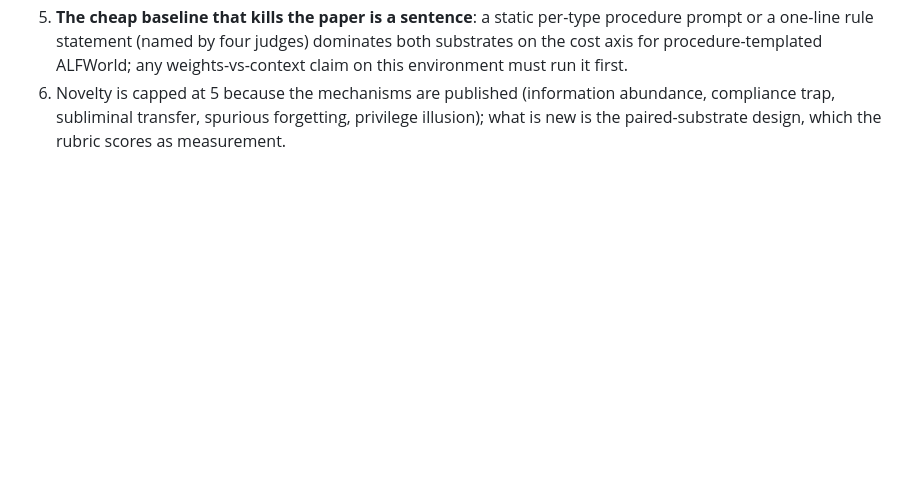
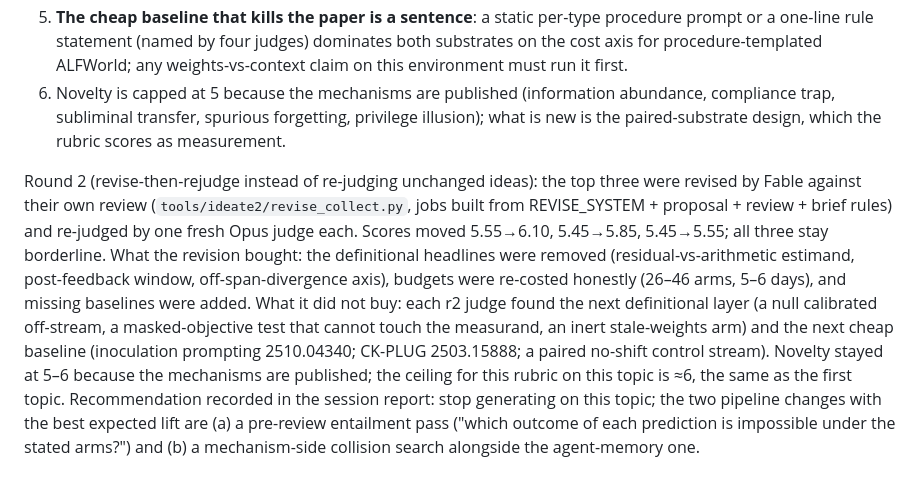
Before and after one commit to jeonnoin-alt/memory-substitution, a Markdown page: tools/ideate2/DESIGN.md, the part around the change. Rendered like a GitHub page; blank space fills up the shorter version.

Commit message:
DESIGN.md §10 round-2 outcome and recommendation; HANDOFF steps marked done
Co-Authored-By: Claude Fable 5.1 <noreply@anthropic.com>
Claude-Session: https://claude.ai/code/session_016czwWysAXCfV4XwSeFU8EA

```diff
--- a/tools/ideate2/DESIGN.md
+++ b/tools/ideate2/DESIGN.md
@@ -278,3 +278,15 @@ Structural findings across the 14 reviews (they repeat the previous round's, wit
    claim on this environment must run it first.
 6. Novelty is capped at 5 because the mechanisms are published (information abundance, compliance trap, subliminal transfer,
    spurious forgetting, privilege illusion); what is new is the paired-substrate design, which the rubric scores as measurement.
+
+Round 2 (revise-then-rejudge instead of re-judging unchanged ideas): the top three were revised by Fable against their own
+review (`tools/ideate2/revise_collect.py`, jobs built from REVISE_SYSTEM + proposal + review + brief rules) and re-judged by one
+fresh Opus judge each. Scores moved 5.55→6.10, 5.45→5.85, 5.45→5.55; all three stay borderline. What the revision bought:
+the definitional headlines were removed (residual-vs-arithmetic estimand, post-feedback window, off-span-divergence axis),
+budgets were re-costed honestly (26–46 arms, 5–6 days), and missing baselines were added. What it did not buy: each r2 judge
+found the next definitional layer (a null calibrated off-stream, a masked-objective test that cannot touch the measurand,
+an inert stale-weights arm) and the next cheap baseline (inoculation prompting 2510.04340; CK-PLUG 2503.15888; a paired
+no-shift control stream). Novelty stayed at 5–6 because the mechanisms are published; the ceiling for this rubric on this
+topic is ≈6, the same as the first topic. Recommendation recorded in the session report: stop generating on this topic; the
+two pipeline changes with the best expected lift are (a) a pre-review entailment pass ("which outcome of each prediction is
+impossible under the stated arms?") and (b) a mechanism-side collision search alongside the agent-memory one.
```
Also changed, not shown: runs_ideate2/HANDOFF.md (+3 -3 lines).
